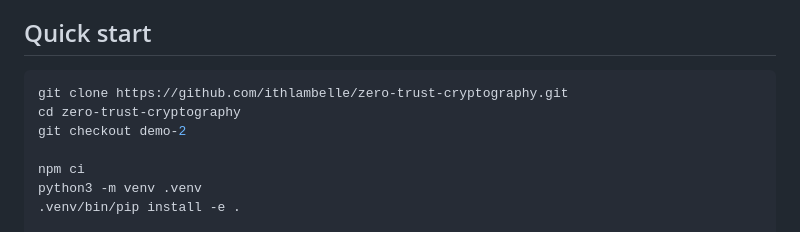
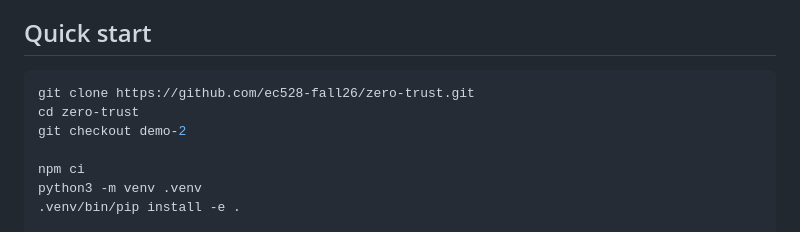
Before and after one commit to ec528-fall26/zero-trust, a Markdown page: README.md, the part around the change. Rendered like a GitHub page.

````diff
--- a/README.md
+++ b/README.md
@@ -20,8 +20,8 @@ execution.
 ## Quick start
 
 ```bash
-git clone https://github.com/ithlambelle/zero-trust-cryptography.git
-cd zero-trust-cryptography
+git clone https://github.com/ec528-fall26/zero-trust.git
+cd zero-trust
 git checkout demo-2
 
 npm ci
````
